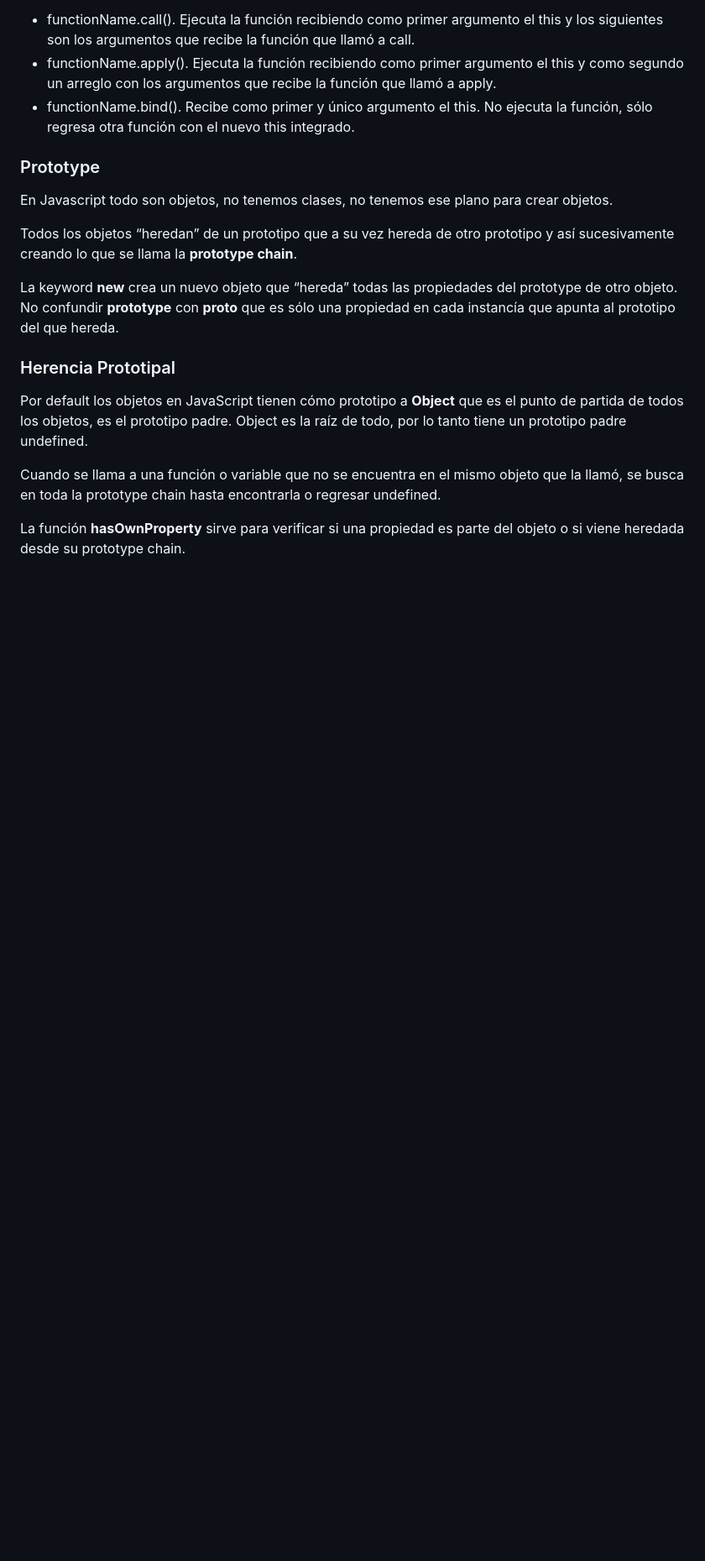
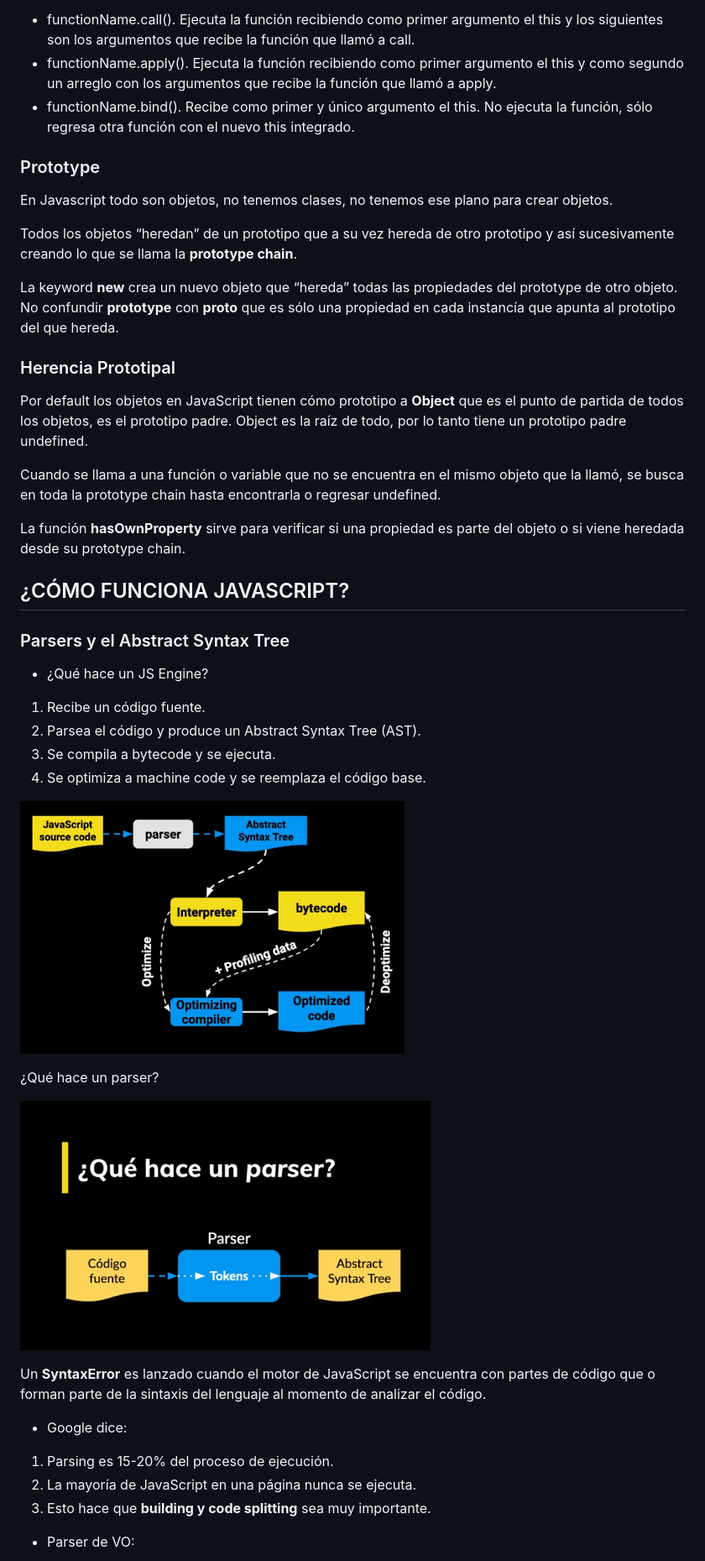
Before and after one commit to arenxdev/javascript-profesional, a Markdown page: README.md, the part around the change printed below. Shown: that part at 84% size. GitHub-like rendering; pictures changed too: assets/images/JSEngine.png (added), assets/images/parser.png (added); blank space fills up the shorter version.

Commit message:
Funcionamiento de JavaScript

```diff
--- a/README.md
+++ b/README.md
@@ -118,3 +118,31 @@ Por default los objetos en JavaScript tienen cómo prototipo a **Object** que es
 Cuando se llama a una función o variable que no se encuentra en el mismo objeto que la llamó, se busca en toda la prototype chain hasta encontrarla o regresar undefined.
 
 La función **hasOwnProperty** sirve para verificar si una propiedad es parte del objeto o si viene heredada desde su prototype chain.
+
+## ¿CÓMO FUNCIONA JAVASCRIPT?
+
+### Parsers y el Abstract Syntax Tree
+
+- ¿Qué hace un JS Engine?
+
+1. Recibe un código fuente.
+2. Parsea el código y produce un Abstract Syntax Tree (AST).
+3. Se compila a bytecode y se ejecuta.
+4. Se optimiza a machine code y se reemplaza el código base.
+
+![JS Engine](./assets/images/JSEngine.png)
+
+¿Qué hace un parser?
+
+![Parser](./assets/images/parser.png)
+
+Un **SyntaxError** es lanzado cuando el motor de JavaScript se encuentra con partes de código que o forman parte de la sintaxis del lenguaje al momento de analizar el código.
+
+- Google dice:
+
+1. Parsing es 15-20% del proceso de ejecución.
+2. La mayoría de JavaScript en una página nunca se ejecuta.
+3. Esto hace que **building y code splitting** sea muy importante.
+
+- Parser de VO:
+
```
Also changed, not shown: other parts of README.md (+104 -0 lines), assets/images/EventLoop.png (added), assets/images/parserv8.png (added), assets/images/practica-ast.png (added).
